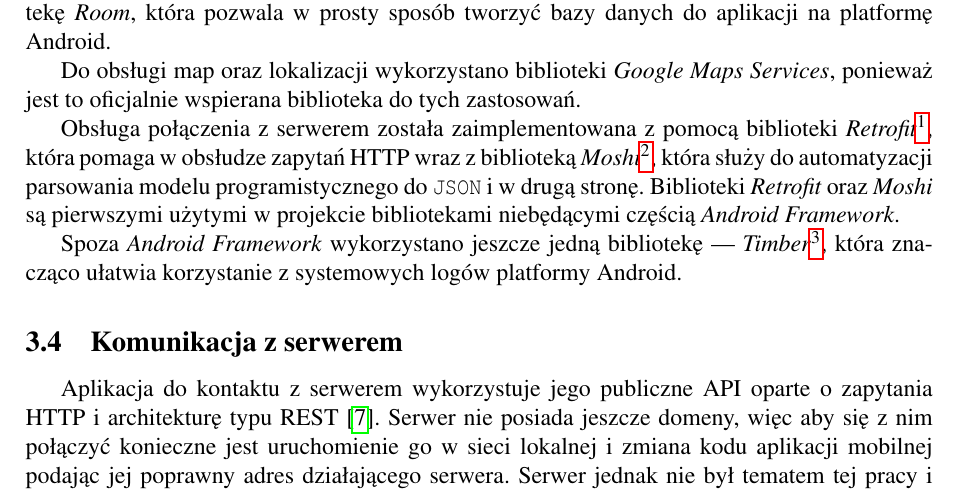
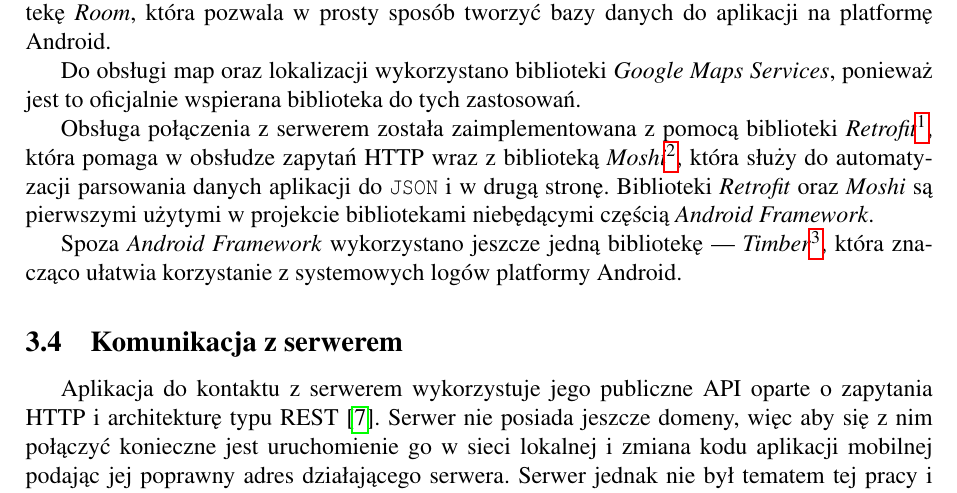
Before and after one commit to baatochan/mug-latte, a LaTeX thesis (thesis/Thesis.tex): part of page 7 of 25, cut so that both start at the same text. Compiled offline with pdfLaTeX.

Commit message:
Fix programming model words

```diff
--- a/thesis/Thesis.tex
+++ b/thesis/Thesis.tex
@@ -209,7 +209,7 @@ Praca jest podzielona w następujący sposób. Rozdział \ref{concept} bardziej
 
 	Do obsługi map oraz lokalizacji wykorzystano biblioteki \textit{Google Maps Services}, ponieważ jest to oficjalnie wspierana biblioteka do tych zastosowań.
 
-	Obsługa połączenia z serwerem została zaimplementowana z pomocą biblioteki \textit{Retrofit}\footnote{Retrofit by Square — \url{https://square.github.io/retrofit}}, która pomaga w obsłudze zapytań HTTP wraz z biblioteką \textit{Moshi}\footnote{Moshi by Square — \url{https://github.com/square/moshi}}, która służy do automatyzacji parsowania modelu programistycznego do \texttt{JSON} i w drugą stronę. Biblioteki \textit{Retrofit} oraz \textit{Moshi} są pierwszymi użytymi w projekcie bibliotekami niebędącymi częścią \textit{Android Framework}.
+	Obsługa połączenia z serwerem została zaimplementowana z pomocą biblioteki \textit{Retrofit}\footnote{Retrofit by Square — \url{https://square.github.io/retrofit}}, która pomaga w obsłudze zapytań HTTP wraz z biblioteką \textit{Moshi}\footnote{Moshi by Square — \url{https://github.com/square/moshi}}, która służy do automatyzacji parsowania danych aplikacji do \texttt{JSON} i w drugą stronę. Biblioteki \textit{Retrofit} oraz \textit{Moshi} są pierwszymi użytymi w projekcie bibliotekami niebędącymi częścią \textit{Android Framework}.
 
 	Spoza \textit{Android Framework} wykorzystano jeszcze jedną bibliotekę — \textit{Timber}\footnote{Timber by Jake Wharton — \url{https://github.com/JakeWharton/timber}}, która znacząco ułatwia korzystanie z systemowych logów platformy Android.
 
```
